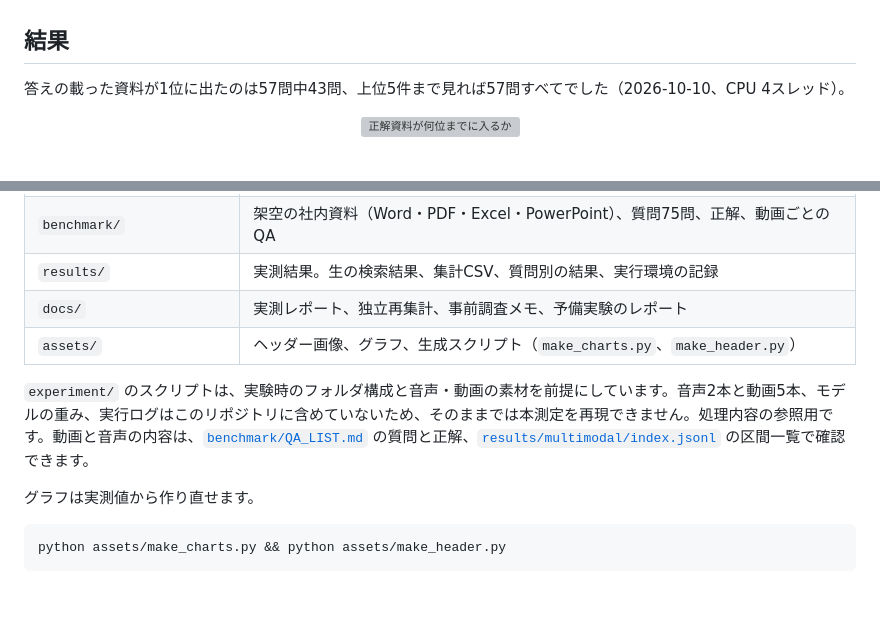
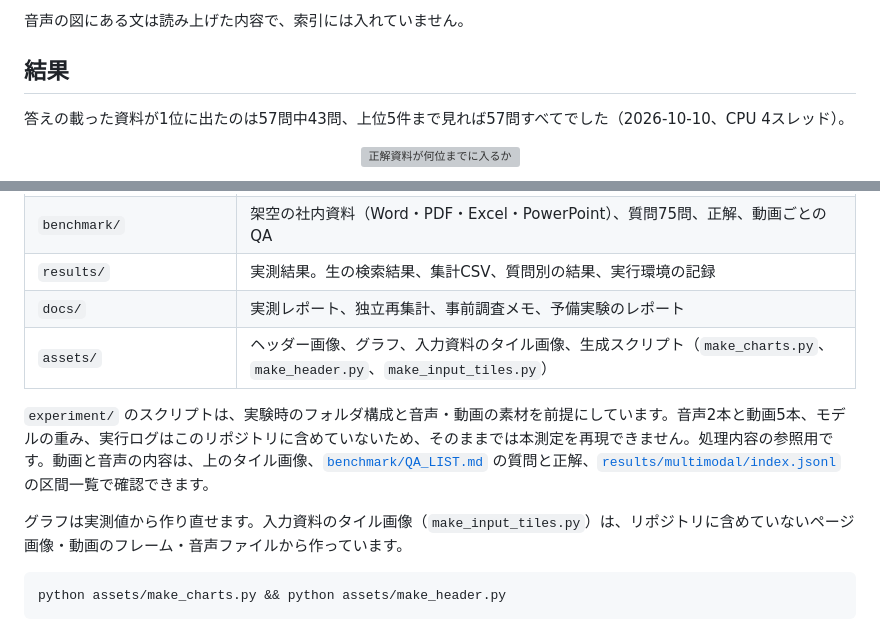
Before and after one commit to Sunwood-ai-labs/embeddinggemma2-nekoneko-search, a Markdown page: README.md, 2 parts joined by grey strips. GitHub-like rendering; folded sections open; blank space fills up the shorter version; grey boxes are pictures that could not be loaded.

Commit message:
Add tile images showing the contents of all 14 input files; use them in article and README
Co-Authored-By: Claude Opus 5.5 <noreply@anthropic.com>

````diff
--- a/README.md
+++ b/README.md
@@ -35,3 +50,6 @@ Googleの埋め込みモデル [EmbeddingGemma 2](https://huggingface.co/google/
+音声の図にある文は読み上げた内容で、索引には入れていません。
+
+</details>
 
 ## 結果
 
@@ -128,11 +146,11 @@ cd .. && python quickstart/score.py results/multimodal/raw/test-query-results.js
 | `benchmark/` | 架空の社内資料（Word・PDF・Excel・PowerPoint）、質問75問、正解、動画ごとのQA |
 | `results/` | 実測結果。生の検索結果、集計CSV、質問別の結果、実行環境の記録 |
 | `docs/` | 実測レポート、独立再集計、事前調査メモ、予備実験のレポート |
-| `assets/` | ヘッダー画像、グラフ、生成スクリプト（`make_charts.py`、`make_header.py`） |
+| `assets/` | ヘッダー画像、グラフ、入力資料のタイル画像、生成スクリプト（`make_charts.py`、`make_header.py`、`make_input_tiles.py`） |
 
-`experiment/` のスクリプトは、実験時のフォルダ構成と音声・動画の素材を前提にしています。音声2本と動画5本、モデルの重み、実行ログはこのリポジトリに含めていないため、そのままでは本測定を再現できません。処理内容の参照用です。動画と音声の内容は、[`benchmark/QA_LIST.md`](benchmark/QA_LIST.md) の質問と正解、[`results/multimodal/index.jsonl`](results/multimodal/index.jsonl) の区間一覧で確認できます。
+`experiment/` のスクリプトは、実験時のフォルダ構成と音声・動画の素材を前提にしています。音声2本と動画5本、モデルの重み、実行ログはこのリポジトリに含めていないため、そのままでは本測定を再現できません。処理内容の参照用です。動画と音声の内容は、上のタイル画像、[`benchmark/QA_LIST.md`](benchmark/QA_LIST.md) の質問と正解、[`results/multimodal/index.jsonl`](results/multimodal/index.jsonl) の区間一覧で確認できます。
 
-グラフは実測値から作り直せます。
+グラフは実測値から作り直せます。入力資料のタイル画像（`make_input_tiles.py`）は、リポジトリに含めていないページ画像・動画のフレーム・音声ファイルから作っています。
 
 ```bash
 python assets/make_charts.py && python assets/make_header.py
````
Also changed, not shown: other parts of README.md (+15 -0 lines), ARTICLE.md (+22 -2 lines), assets/inputs-audio.jpg (added), assets/inputs-documents.jpg (added), assets/inputs-office.jpg (added), assets/inputs-overview.jpg (added), assets/inputs-video.jpg (added), assets/video-contact-sheet.png (deleted), 1 other file.
